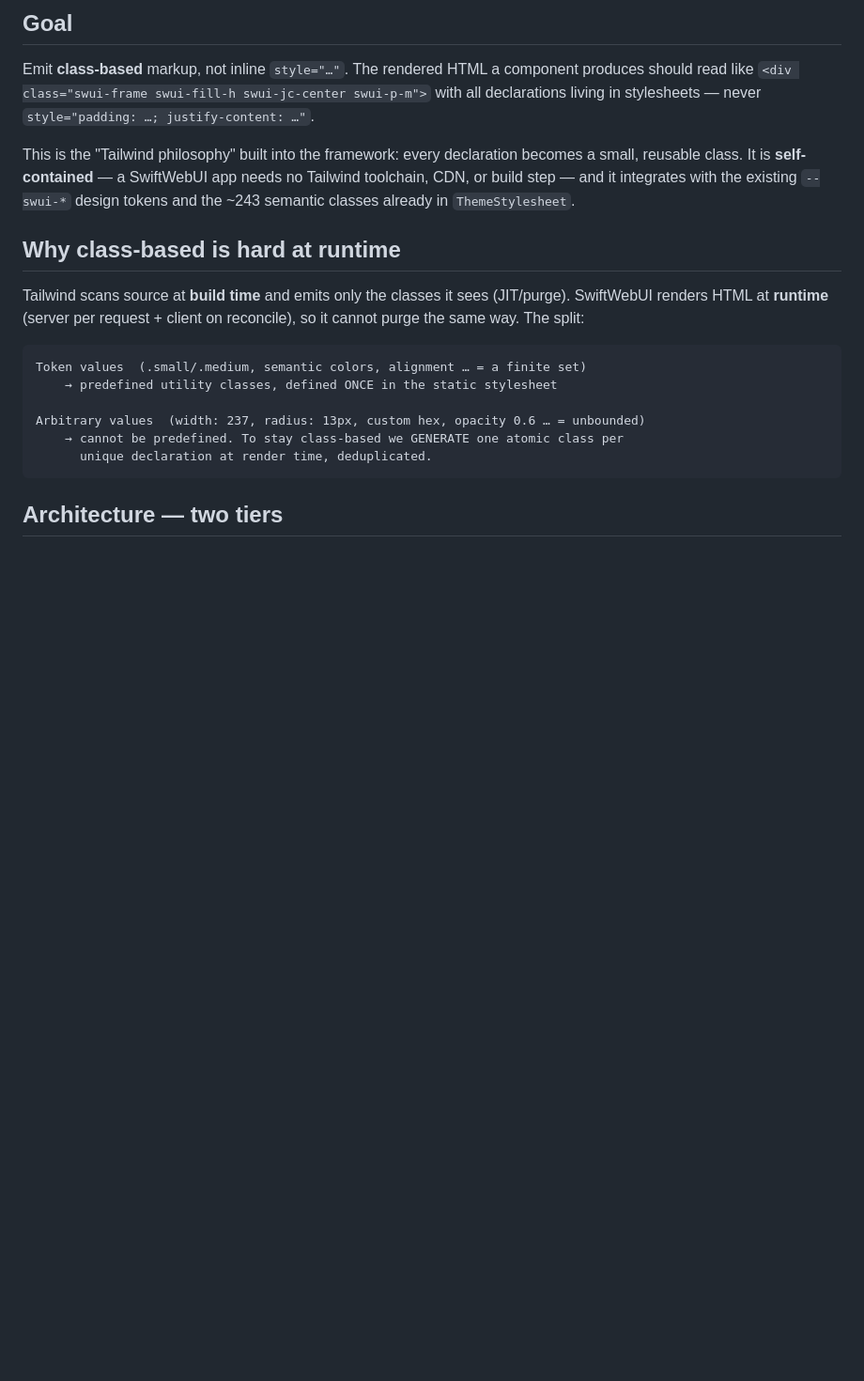
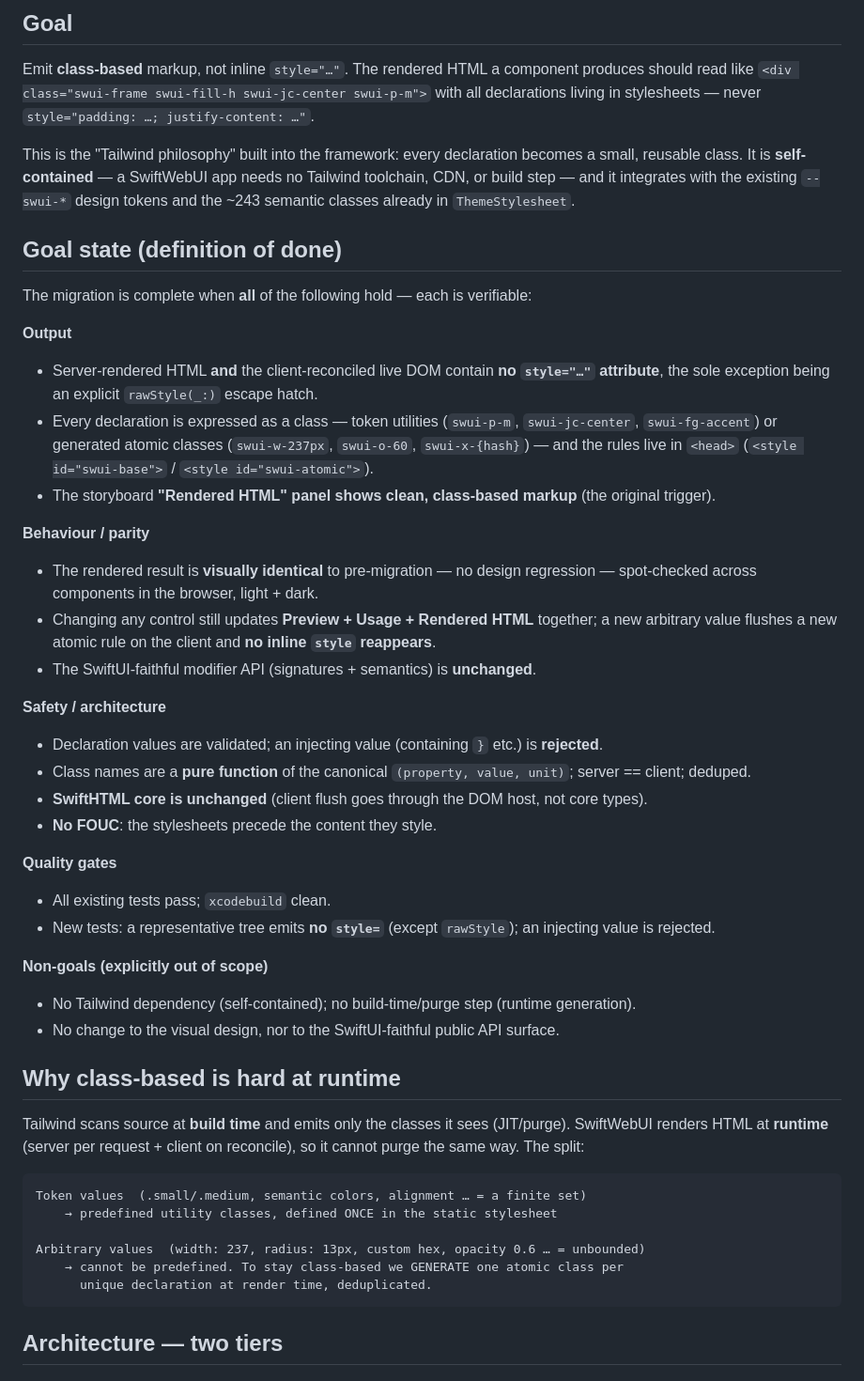
Before and after one commit to 1amageek/swift-web, a Markdown page: docs/AtomicStyling.md, the part around the change. Shown at 94% size. Drawn GitHub-style; blank space fills up the shorter version.

Commit message:
Document the atomic styling goal state (definition of done)

```diff
--- a/docs/AtomicStyling.md
+++ b/docs/AtomicStyling.md
@@ -10,6 +10,39 @@ This is the "Tailwind philosophy" built into the framework: every declaration be
 small, reusable class. It is **self-contained** — a SwiftWebUI app needs no Tailwind
 toolchain, CDN, or build step — and it integrates with the existing `--swui-*` design
 tokens and the ~243 semantic classes already in `ThemeStylesheet`.
+
+## Goal state (definition of done)
+
+The migration is complete when **all** of the following hold — each is verifiable:
+
+**Output**
+- Server-rendered HTML **and** the client-reconciled live DOM contain **no `style="…"`
+  attribute**, the sole exception being an explicit `rawStyle(_:)` escape hatch.
+- Every declaration is expressed as a class — token utilities (`swui-p-m`, `swui-jc-center`,
+  `swui-fg-accent`) or generated atomic classes (`swui-w-237px`, `swui-o-60`, `swui-x-{hash}`)
+  — and the rules live in `<head>` (`<style id="swui-base">` / `<style id="swui-atomic">`).
+- The storyboard **"Rendered HTML" panel shows clean, class-based markup** (the original trigger).
+
+**Behaviour / parity**
+- The rendered result is **visually identical** to pre-migration — no design regression —
+  spot-checked across components in the browser, light + dark.
+- Changing any control still updates **Preview + Usage + Rendered HTML** together; a new
+  arbitrary value flushes a new atomic rule on the client and **no inline `style` reappears**.
+- The SwiftUI-faithful modifier API (signatures + semantics) is **unchanged**.
+
+**Safety / architecture**
+- Declaration values are validated; an injecting value (containing `}` etc.) is **rejected**.
+- Class names are a **pure function** of the canonical `(property, value, unit)`; server == client; deduped.
+- **SwiftHTML core is unchanged** (client flush goes through the DOM host, not core types).
+- **No FOUC**: the stylesheets precede the content they style.
+
+**Quality gates**
+- All existing tests pass; `xcodebuild` clean.
+- New tests: a representative tree emits **no `style=`** (except `rawStyle`); an injecting value is rejected.
+
+**Non-goals (explicitly out of scope)**
+- No Tailwind dependency (self-contained); no build-time/purge step (runtime generation).
+- No change to the visual design, nor to the SwiftUI-faithful public API surface.
 
 ## Why class-based is hard at runtime
 
```
